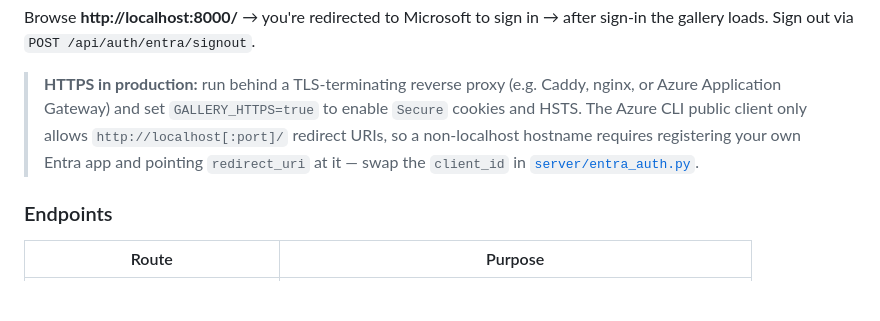
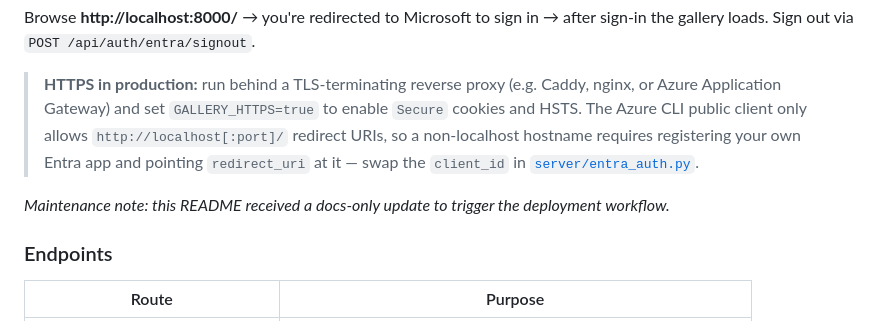
Before and after one commit to mjohnson1979/techlabs-personal, a Markdown page: site/README.md, the part around the change. Drawn GitHub-style; blank space fills up the shorter version.

Commit message:
docs(site): trigger main redeploy

```diff
--- a/site/README.md
+++ b/site/README.md
@@ -75,6 +75,8 @@ sign-in the gallery loads. Sign out via `POST /api/auth/entra/signout`.
 > so a non-localhost hostname requires registering your own Entra app and pointing
 > `redirect_uri` at it — swap the `client_id` in [`server/entra_auth.py`](server/entra_auth.py).
 
+_Maintenance note: this README received a docs-only update to trigger the deployment workflow._
+
 ### Endpoints
 
 | Route | Purpose |
```
